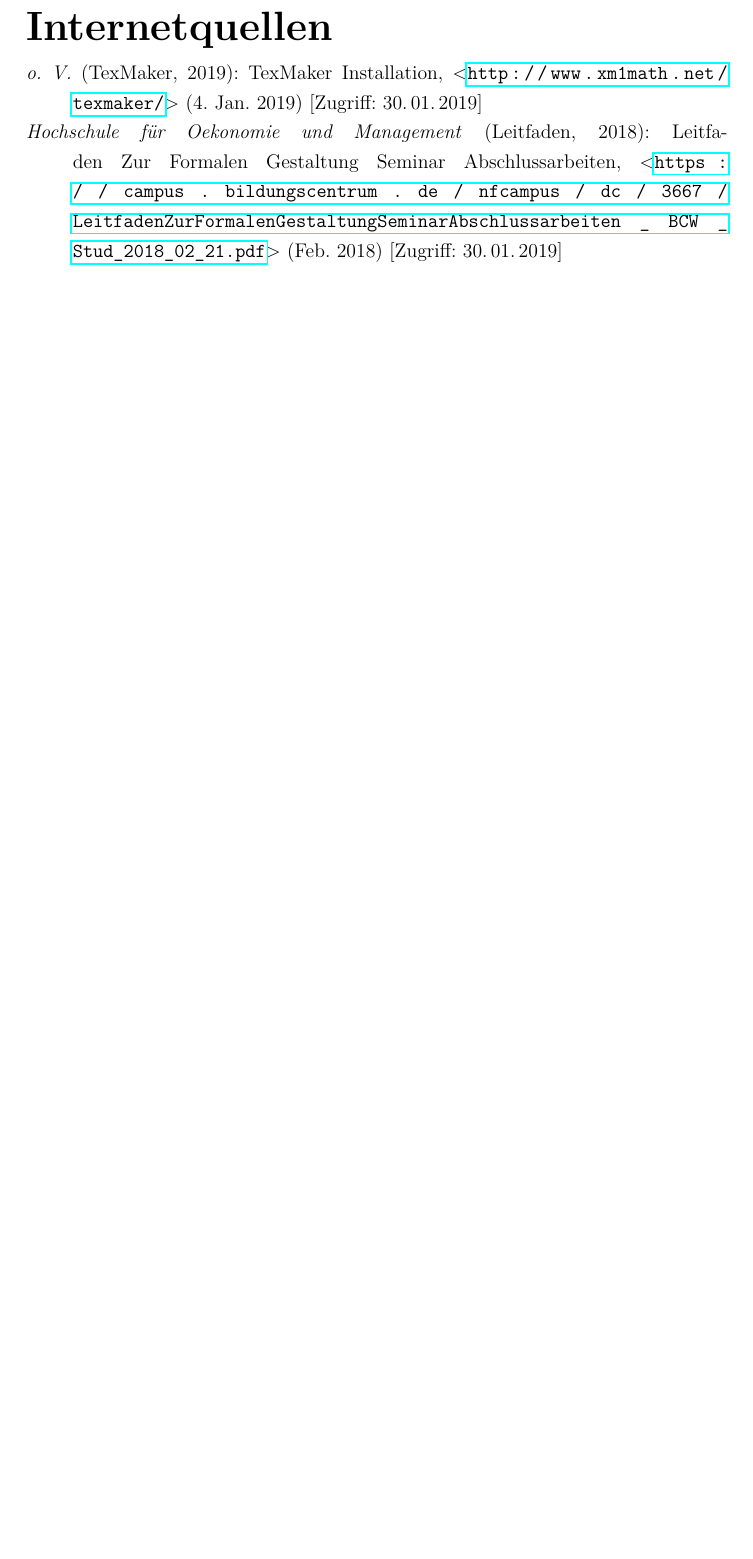
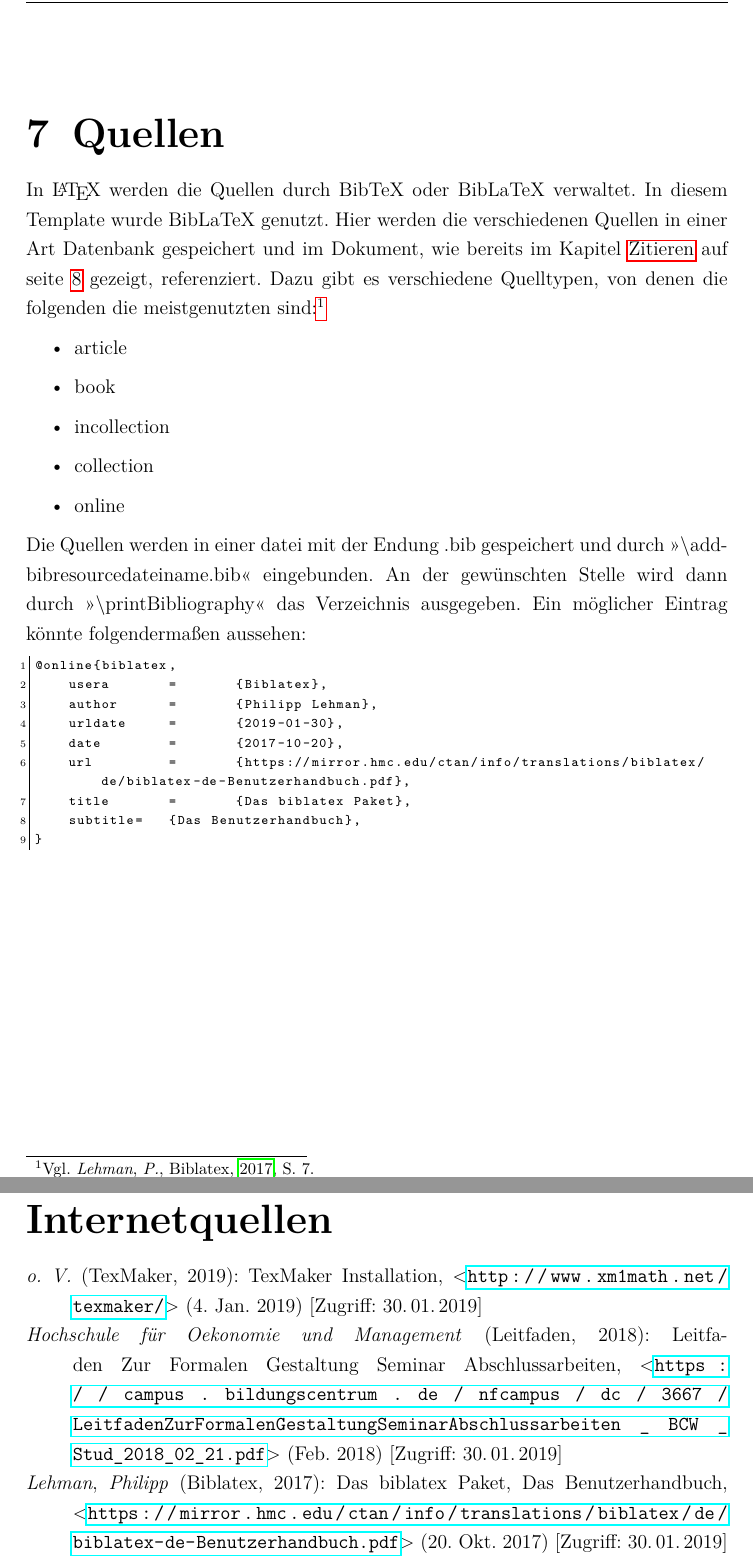
Before and after one commit to JoshArndt1999/FOM-LaTeX, a LaTeX thesis (main.tex, which reads Skripte/formatierung.tex, Textteil/Kapitel/Quellen.tex): part of page 18 of 18 before the commit and two parts of pages 14 and 19 of 19 after it, the two joined at a grey line, cut at the place of the change, the shorter picture padded with empty space. Compiled offline with pdfLaTeX.

Commit message:
Quellen Kapitel eingefügt

```diff
--- a/Skripte/formatierung.tex
+++ b/Skripte/formatierung.tex
@@ -1,5 +1,5 @@
 \setlength{\parindent}{0em}%Einrückung nach Absatz auf 0 setzen}%Seitenränder gesetzt
-
+\setlength{\parskip}{6pt}%Absatzabstand
 %-----------Kopf/Fußzeile--------------
 
 \usepackage[automark, headsepline=.4pt]{scrlayer-scrpage}%Paket für Kopfzeile
--- /dev/null
+++ b/Textteil/Kapitel/Quellen.tex
@@ -0,0 +1,21 @@
+\chapter{Quellen}
+In \LaTeX\ werden die Quellen durch BibTeX oder BibLaTeX verwaltet. In diesem Template wurde BibLaTeX genutzt. Hier werden die verschiedenen Quellen in einer Art Datenbank gespeichert und im Dokument, wie bereits im Kapitel \nameref{ch:zitieren} auf seite \pageref{ch:zitieren} gezeigt, referenziert. Dazu gibt es verschiedene Quelltypen, von denen die folgenden die meistgenutzten sind:\autocite[Vgl.][7]{biblatex}
+\begin{itemize}
+  \item article
+  \item book
+  \item incollection
+  \item collection
+  \item online
+\end{itemize}
+Die Quellen werden in einer datei mit der Endung .bib gespeichert und durch \enquote{\textbackslash addbibresource{dateiname.bib}} eingebunden. An der gewünschten Stelle wird dann durch \enquote{\textbackslash printBibliography} das Verzeichnis ausgegeben. Ein möglicher Eintrag könnte folgendermaßen aussehen:
+\begin{lstlisting}
+@online{biblatex,
+    usera	=	{Biblatex},
+    author	=	{Philipp Lehman},
+    urldate	=	{2019-01-30},
+    date	=	{2017-10-20},
+    url		=	{https://mirror.hmc.edu/ctan/info/translations/biblatex/de/biblatex-de-Benutzerhandbuch.pdf},
+    title	=	{Das biblatex Paket},
+    subtitle=   {Das Benutzerhandbuch},
+}
+\end{lstlisting}
--- a/main.tex
+++ b/main.tex
@@ -44,7 +44,7 @@
 %-------------------------------------------------------------------------------
 \usepackage[intoc]{nomencl}
 \renewcommand{\nomname}{Abkürzungsverzeichnis}%umbenennen
-\setlength{\nomlabelwidth}{.3\textwidth}%Breite des Tabstops festlegen
+\setlength{\nomlabelwidth}{.15\textwidth}%Breite des Tabstops festlegen
 %\renewcommand{\nomlabel}[1]{#1 \dotfill}%Füllen mit Punkt
 \setlength{\nomitemsep}{-\parsep}
 \makenomenclature
```
Also changed, not shown: Textteil/Kapitel/einleitung.tex (+1 -1 lines), Textteil/textteil.tex (+2 -1 lines), lit.bib (+10 -0 lines), Textteil/Kapitel/Zitieren.tex (renamed from Textteil/Kapitel/Zitate.tex), main.pdf.
